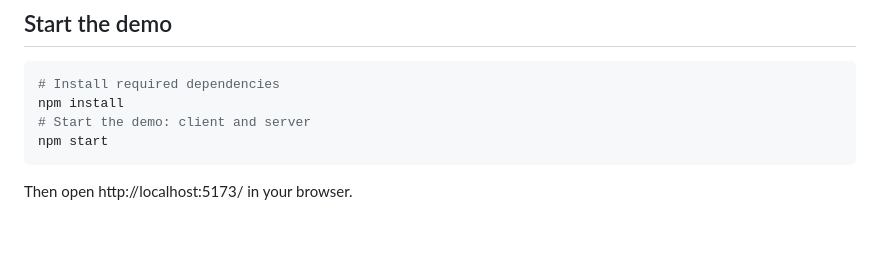
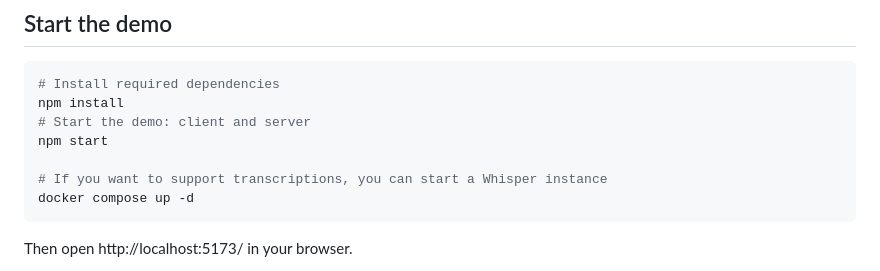
Before and after one commit to ludovicm67/media-tools, a Markdown page: packages/media-tools-demo/README.md, the part around the change. Drawn GitHub-style; blank space fills up the shorter version.

Commit message:
demo: add instruction about how to start transcription

````diff
--- a/packages/media-tools-demo/README.md
+++ b/packages/media-tools-demo/README.md
@@ -31,6 +31,9 @@ These options offer different trade-offs in terms of data management and resourc
 npm install
 # Start the demo: client and server
 npm start
+
+# If you want to support transcriptions, you can start a Whisper instance
+docker compose up -d
 ```
 
 Then open http://localhost:5173/ in your browser.
````
